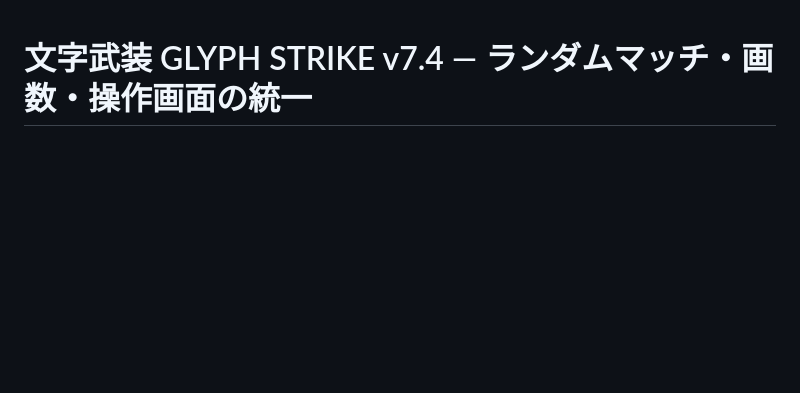
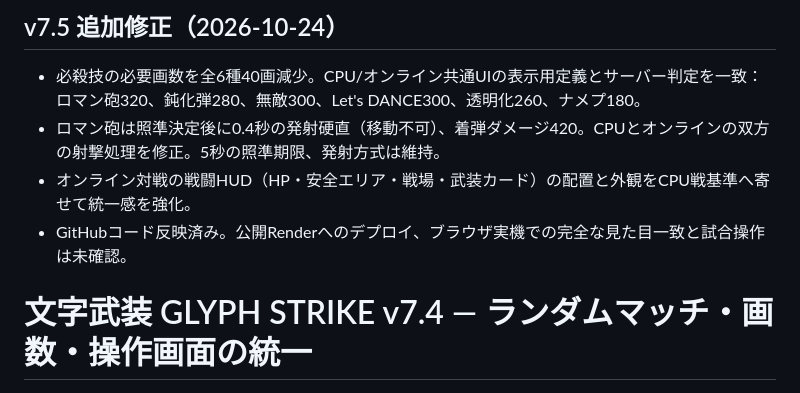
Before and after one commit to youluuz/moji-arms, a Markdown page: README.md, the part around the change. Rendered like a GitHub page; blank space fills up the shorter version.

Commit message:
Document v7.5 ultimate costs, Roman Cannon buff and battle UI alignment

```diff
--- a/README.md
+++ b/README.md
@@ -1,3 +1,9 @@
+## v7.5 追加修正（2026-10-24）
+- 必殺技の必要画数を全6種40画減少。CPU/オンライン共通UIの表示用定義とサーバー判定を一致：ロマン砲320、鈍化弾280、無敵300、Let's DANCE300、透明化260、ナメプ180。
+- ロマン砲は照準決定後に0.4秒の発射硬直（移動不可）、着弾ダメージ420。CPUとオンラインの双方の射撃処理を修正。5秒の照準期限、発射方式は維持。
+- オンライン対戦の戦闘HUD（HP・安全エリア・戦場・武装カード）の配置と外観をCPU戦基準へ寄せて統一感を強化。
+- GitHubコード反映済み。公開Renderへのデプロイ、ブラウザ実機での完全な見た目一致と試合操作は未確認。
+
 # 文字武装 GLYPH STRIKE v7.4 — ランダムマッチ・画数・操作画面の統一
 
 - **必殺技6種の必要画数を各40画引き下げ**：ロマン砲320、鈍化弾280、無敵300、Let's DANCE300、透明化260、ナメプ180。サーバー側の発動判定・蓄積上限に反映。クライアント表示との一致は別途要確認。
```
